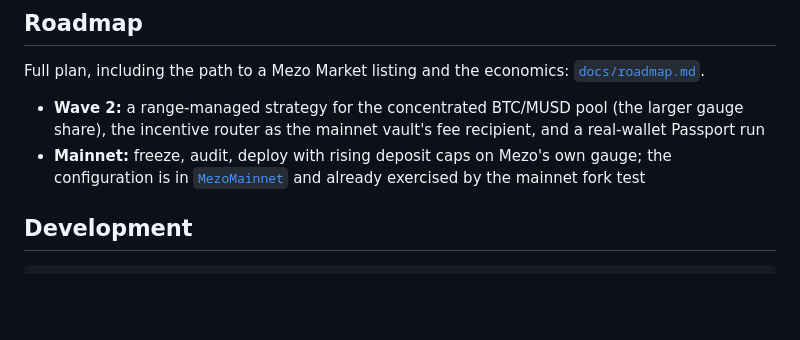
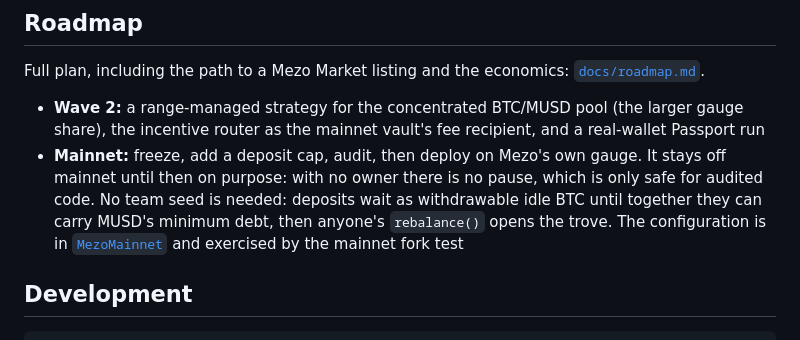
Before and after one commit to GuTS805/Akindo, a Markdown page: README.md, the part around the change. GitHub-like rendering; blank space fills up the shorter version.

Commit message:
docs: why the vault stays off mainnet until audited, and why launch needs no team seed

```diff
--- a/README.md
+++ b/README.md
@@ -204,7 +204,7 @@ withdraw on the rewards vault.
 Full plan, including the path to a Mezo Market listing and the economics: [`docs/roadmap.md`](docs/roadmap.md).
 
 - **Wave 2:** a range-managed strategy for the concentrated BTC/MUSD pool (the larger gauge share), the incentive router as the mainnet vault's fee recipient, and a real-wallet Passport run
-- **Mainnet:** freeze, audit, deploy with rising deposit caps on Mezo's own gauge; the configuration is in [`MezoMainnet`](contracts/script/Addresses.sol) and already exercised by the mainnet fork test
+- **Mainnet:** freeze, add a deposit cap, audit, then deploy on Mezo's own gauge. It stays off mainnet until then on purpose: with no owner there is no pause, which is only safe for audited code. No team seed is needed: deposits wait as withdrawable idle BTC until together they can carry MUSD's minimum debt, then anyone's `rebalance()` opens the trove. The configuration is in [`MezoMainnet`](contracts/script/Addresses.sol) and exercised by the mainnet fork test
 
 ## Development
 
```
Also changed, not shown: docs/roadmap.md (+14 -3 lines).
